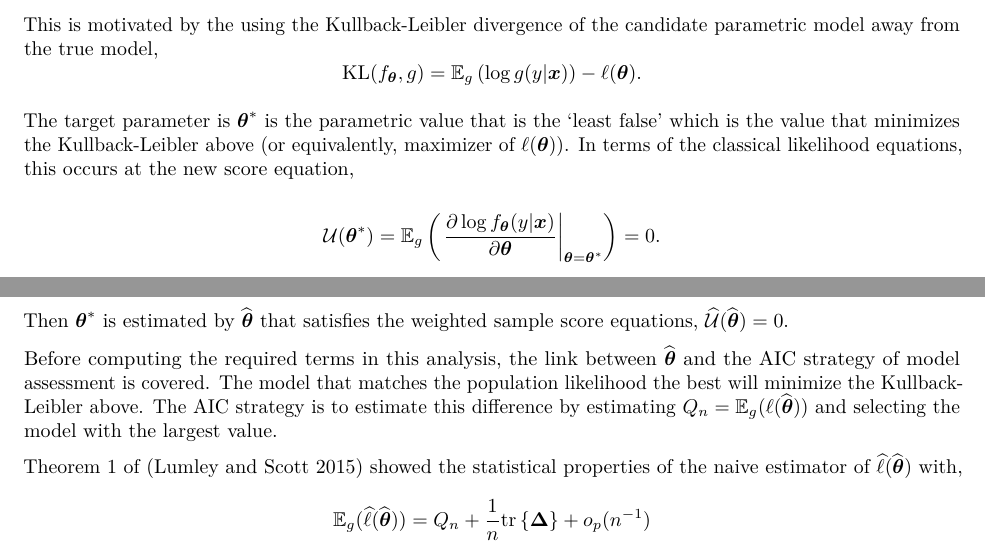
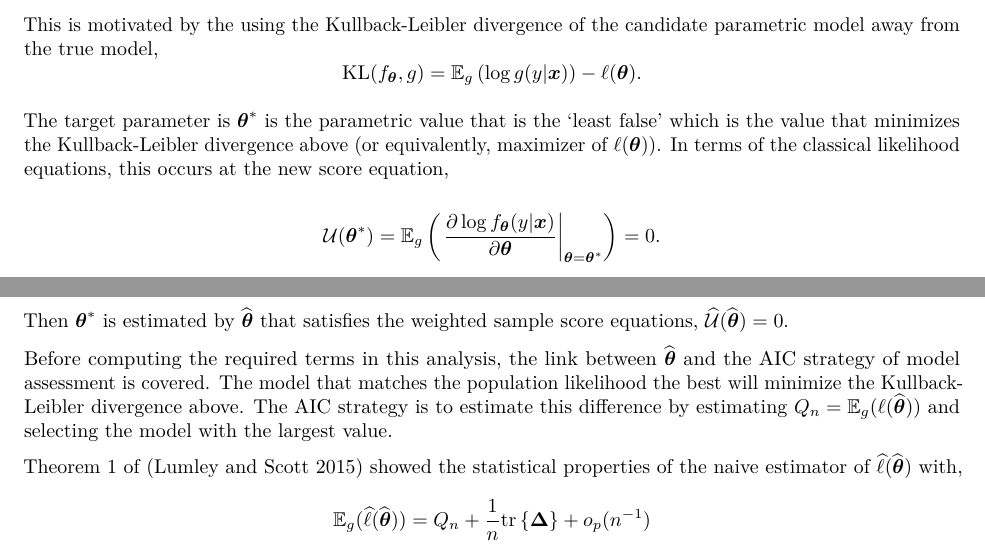
Before and after one commit to Displayr/flipRegression, an R Markdown document (vignettes/dAIC-Linear-Regression.Rmd): two parts of page 3 of 5, joined at a grey line, cut so that both start at the same text. Rendered offline with R 4.5, knitr and Pandoc, then LaTeX, with nearby package versions.

Commit message:
DS-4408 Add divergence to KL statements

```diff
--- a/vignettes/dAIC-Linear-Regression.Rmd
+++ b/vignettes/dAIC-Linear-Regression.Rmd
@@ -110,7 +110,7 @@ This is motivated by the using the Kullback-Leibler divergence of the candidate
     \mathrm{KL}(f_{\boldsymbol{\theta}}, g) = \mathbb{E}_g \left( \log g(y| \boldsymbol{x})\right) - \ell(\boldsymbol{\theta}).
 \]
 
-The target parameter is $\boldsymbol{\theta}^*$ is the parametric value that is the 'least false' which is the value that minimizes the Kullback-Leibler above (or equivalently, maximizer of $\ell(\boldsymbol{\theta}))$. In terms of the classical likelihood equations, this occurs at the new score equation,
+The target parameter is $\boldsymbol{\theta}^*$ is the parametric value that is the 'least false' which is the value that minimizes the Kullback-Leibler divergence above (or equivalently, maximizer of $\ell(\boldsymbol{\theta}))$. In terms of the classical likelihood equations, this occurs at the new score equation,
 
 \[
     \mathcal U(\boldsymbol{\theta}^*) = \mathbb{E}_g \left( \left.\frac{\partial \log f_{\boldsymbol{\theta}}(y|\boldsymbol{x})}{\partial \boldsymbol{\theta}}\right|_{\boldsymbol{\theta} = \boldsymbol{\theta}^*}\right) = 0.
@@ -128,7 +128,7 @@ where the contribution to the log-likelihood by unit $i$ is given by $\ell_i(\bo
 
 Then $\boldsymbol{\theta}^*$ is estimated by $\widehat{\boldsymbol{\theta}}$ that satisfies the weighted sample score equations, $\widehat{\mathcal U}(\widehat{\boldsymbol{\theta}}) = 0$.
 
-Before computing the required terms in this analysis, the link between $\widehat{\boldsymbol{\theta}}$ and the AIC strategy of model assessment is covered. The model that matches the population likelihood the best will minimize the Kullback-Leibler above. The AIC strategy is to estimate this difference by estimating $Q_n = \mathbb{E}_g( \ell(\widehat{\boldsymbol{\theta}}))$ and selecting the model with the largest value.
+Before computing the required terms in this analysis, the link between $\widehat{\boldsymbol{\theta}}$ and the AIC strategy of model assessment is covered. The model that matches the population likelihood the best will minimize the Kullback-Leibler divergence above. The AIC strategy is to estimate this difference by estimating $Q_n = \mathbb{E}_g( \ell(\widehat{\boldsymbol{\theta}}))$ and selecting the model with the largest value.
 
 Theorem 1 of [@dAIC] showed the statistical properties of the naive estimator of $\widehat{\ell}(\widehat{\boldsymbol{\theta}})$ with,
 \[
```
